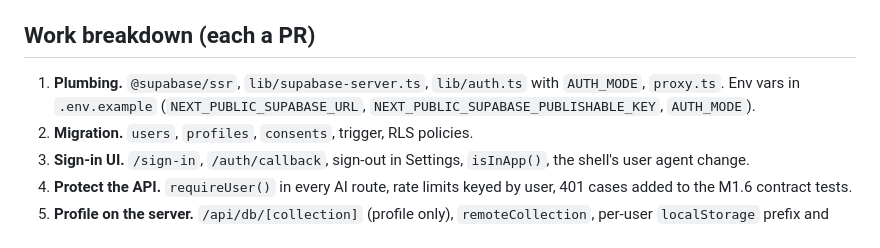
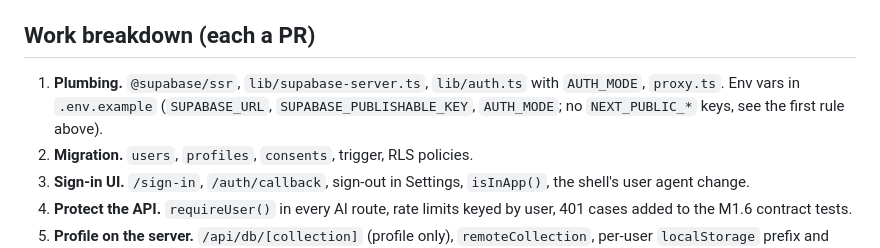
Before and after one commit to harshit-gyanvistara/InterviewPrep, a Markdown page: plans/auth.md, the part around the change. GitHub-like rendering.

Commit message:
plans/auth.md: drop stale NEXT_PUBLIC_ env var names
Co-Authored-By: Claude Opus 5.5 <noreply@anthropic.com>

```diff
--- a/plans/auth.md
+++ b/plans/auth.md
@@ -66,7 +66,7 @@ Only what this slice needs. The org tables and the `org_id` columns on sessions,
 Every AI route (`/api/interview/turn`, `/report`, `/api/pack/generate`, `/api/roadmap`, `/api/ai/assist`, `/api/health`) calls `requireUser()` before `enforceRateLimit`. `/api/catalog` stays public.
 
 ## Work breakdown (each a PR)
-1. **Plumbing.** `@supabase/ssr`, `lib/supabase-server.ts`, `lib/auth.ts` with `AUTH_MODE`, `proxy.ts`. Env vars in `.env.example` (`NEXT_PUBLIC_SUPABASE_URL`, `NEXT_PUBLIC_SUPABASE_PUBLISHABLE_KEY`, `AUTH_MODE`).
+1. **Plumbing.** `@supabase/ssr`, `lib/supabase-server.ts`, `lib/auth.ts` with `AUTH_MODE`, `proxy.ts`. Env vars in `.env.example` (`SUPABASE_URL`, `SUPABASE_PUBLISHABLE_KEY`, `AUTH_MODE`; no `NEXT_PUBLIC_*` keys, see the first rule above).
 2. **Migration.** `users`, `profiles`, `consents`, trigger, RLS policies.
 3. **Sign-in UI.** `/sign-in`, `/auth/callback`, sign-out in Settings, `isInApp()`, the shell's user agent change.
 4. **Protect the API.** `requireUser()` in every AI route, rate limits keyed by user, 401 cases added to the M1.6 contract tests.
```
